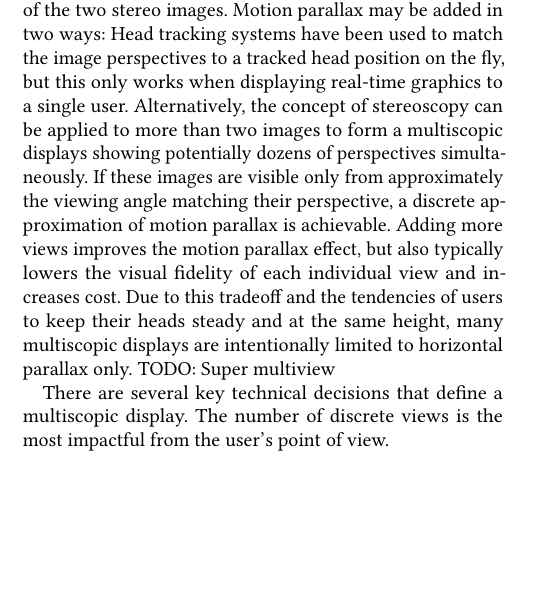
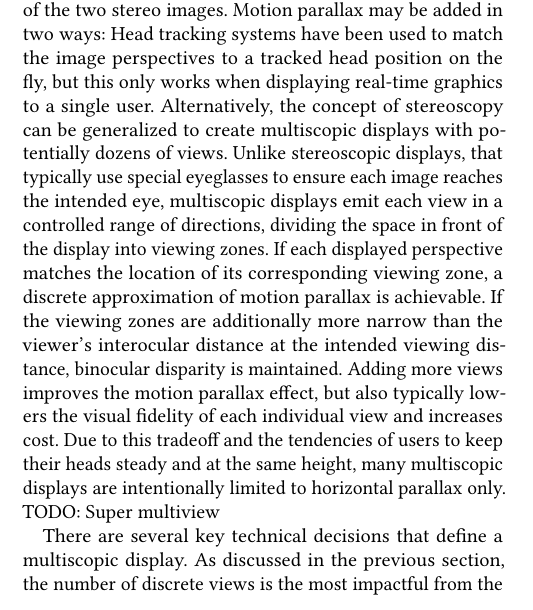
Before and after one commit to arthurkehrwald/ultimate-display, a LaTeX paper (ultimate-display.tex, which reads state-of-the-art.tex): part of one column of page 2 of 3, cut so that both start at the same text, the shorter picture padded with empty space. Compiled offline with pdfLaTeX.

Commit message:
Multiscopic displays

```diff
--- a/state-of-the-art.tex
+++ b/state-of-the-art.tex
@@ -4,9 +4,9 @@ Along the way towards that ideal, many displays have been developed (and some co
 \subsection{Multiscopic displays}
 One of the earliest forays into 3D display technology was the stereoscope. Invented in 1832 by Charles Wheatstone\cite{wheatstone1838contributions} and later improved by David Brewster, \cite{brewster1856stereoscope} this small, handheld device was the first to provide binocular disparity by optically combining through mirrors or lenses two photographs or drawings with horizontally offset perspectives (a stereo pair) into one stereo image suitable for binocular viewing. To this day, VR headsets operate by the same optical principle. More generally, manufacturers of consumer 3D displays focus on providing the binocular depth cue over motion parallax or accommodation, because displaying two images instead of one is often possible with minimal changes to display hardware originally developed for monoscopic images. Much of the manufacturing process is therefore shared with 2D-displays produced in much larger volumes, bringing down the cost per unit compared to displays designed from the ground up for 3D. Consumer stereo displays are also often capable of operating in monoscopic mode as well making them more flexible and therefore more suitable for the mass market.
 
-Concerning depth cues, stereoscopic displays extend the pictorial cues of monoscopic displays by providing binocular disparity and (as a result) vergence, but not accommodation and motion parallax. Similarly, considering a stereoscopic display as an approximation of the plenoptic function, it fails to provide the correct radiance output for all but two sets of $x, y, z$ parameters corresponding to the focal points of the two stereo images. Motion parallax may be added in two ways: Head tracking systems have been used to match the image perspectives to a tracked head position on the fly, but this only works when displaying real-time graphics to a single user. Alternatively, the concept of stereoscopy can be applied to more than two images to form a multiscopic displays showing potentially dozens of perspectives simultaneously. If these images are visible only from approximately the viewing angle matching their perspective, a discrete approximation of motion parallax is achievable. Adding more views improves the motion parallax effect, but also typically lowers the visual fidelity of each individual view and increases cost. Due to this tradeoff and the tendencies of users to keep their heads steady and at the same height, many multiscopic displays are intentionally limited to horizontal parallax only. TODO: Super multiview
+Concerning depth cues, stereoscopic displays extend the pictorial cues of monoscopic displays by providing binocular disparity and (as a result) vergence, but not accommodation and motion parallax. Similarly, considering a stereoscopic display as an approximation of the plenoptic function, it fails to provide the correct radiance output for all but two sets of $x, y, z$ parameters corresponding to the focal points of the two stereo images. Motion parallax may be added in two ways: Head tracking systems have been used to match the image perspectives to a tracked head position on the fly, but this only works when displaying real-time graphics to a single user. Alternatively, the concept of stereoscopy can be generalized to create multiscopic displays with potentially dozens of views. Unlike stereoscopic displays, that typically use special eyeglasses to ensure each image reaches the intended eye, multiscopic displays emit each view in a controlled range of directions, dividing the space in front of the display into viewing zones. If each displayed perspective matches the location of its corresponding viewing zone, a discrete approximation of motion parallax is achievable. If the viewing zones are additionally more narrow than the viewer's interocular distance at the intended viewing distance, binocular disparity is maintained. Adding more views improves the motion parallax effect, but also typically lowers the visual fidelity of each individual view and increases cost. Due to this tradeoff and the tendencies of users to keep their heads steady and at the same height, many multiscopic displays are intentionally limited to horizontal parallax only. TODO: Super multiview
 
-There are several key technical decisions that define a multiscopic display. The number of discrete views is the most impactful from the user's point of view.
+There are several key technical decisions that define a multiscopic display. As discussed in the previous section, the number of discrete views is the most impactful from the user's point of view, because it determines the presence and quality of binocular disparity and motion parallax.
 
 \begin{table}
     \caption{Examples of multiscopic displays combining multiplexing methods (columns) and image to eye mapping methods (rows) in different ways}
```
